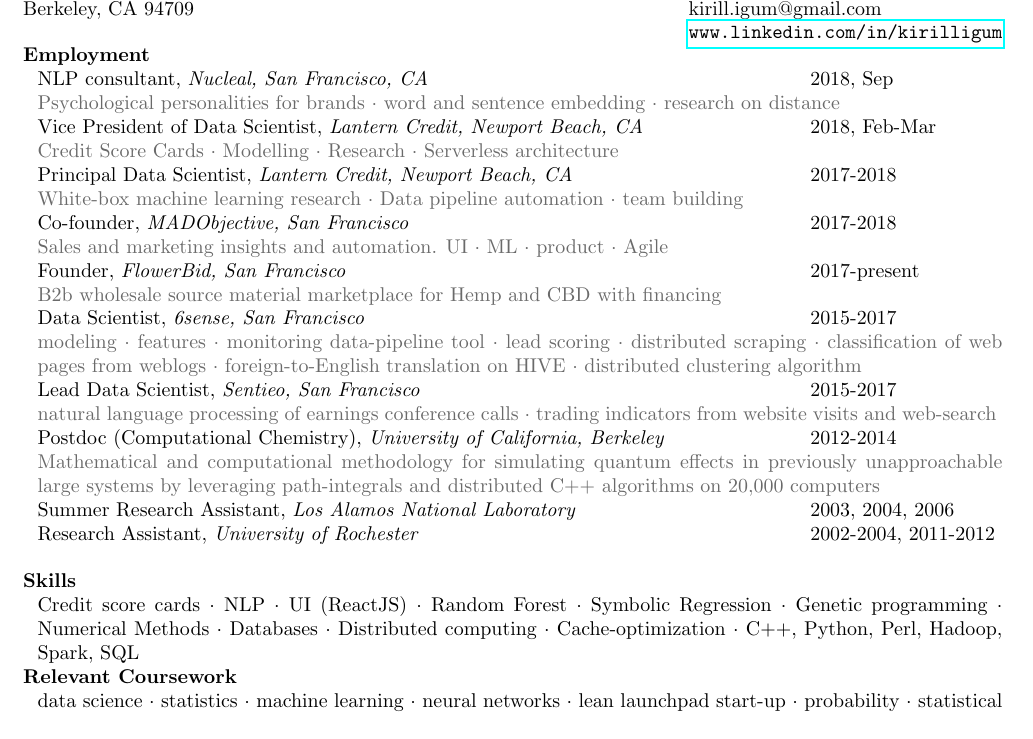
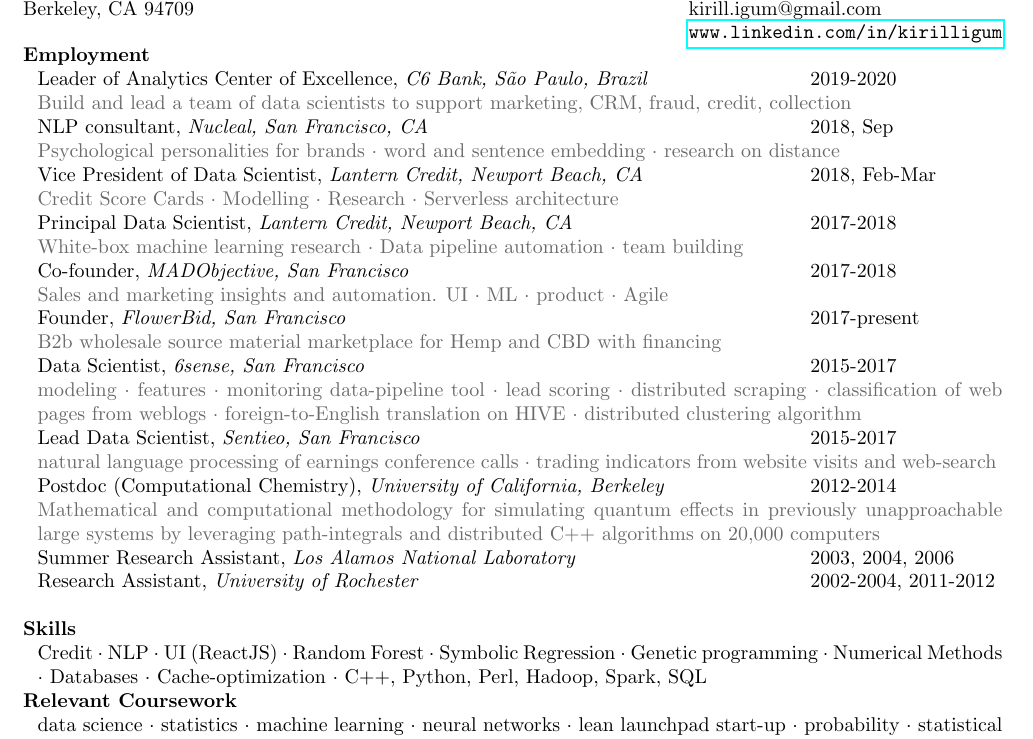
Before and after one commit to kirilligum/resume, a LaTeX CV (kirill_resume.tex): part of the page, cut so that both start at the same text. Compiled offline with pdfLaTeX.

Commit message:
Update kirill_resume.tex

```diff
--- a/kirill_resume.tex
+++ b/kirill_resume.tex
@@ -55,6 +55,10 @@
 \begin{resume}
 
 \section{Employment}
+\aff{
+Leader of Analytics Center of Excellence}{C6 Bank, S\~{a}o Paulo, Brazil}{2019-2020}{
+	Build and lead a team of data scientists to support marketing, CRM, fraud, credit, collection
+}
 \aff{NLP consultant}{Nucleal, San Francisco, CA}{2018, Sep}{
 	Psychological personalities for brands $\cdot$ word and sentence embedding $\cdot$ research on distance
 }
@@ -90,7 +94,7 @@
 \af{Research Assistant}{University of Rochester}{2002-2004, 2011-2012}
 
 \section{Skills}
-	Credit score cards $\cdot$
+	Credit $\cdot$
 	NLP $\cdot$
 	UI (ReactJS) $\cdot$
 	Random Forest $\cdot$
@@ -98,7 +102,6 @@
 	Genetic programming $\cdot$
 	Numerical Methods $\cdot$
 	Databases $\cdot$
-	Distributed computing $\cdot$
 	Cache-optimization $\cdot$
 	C++, Python, Perl, Hadoop, Spark, SQL
 
```
